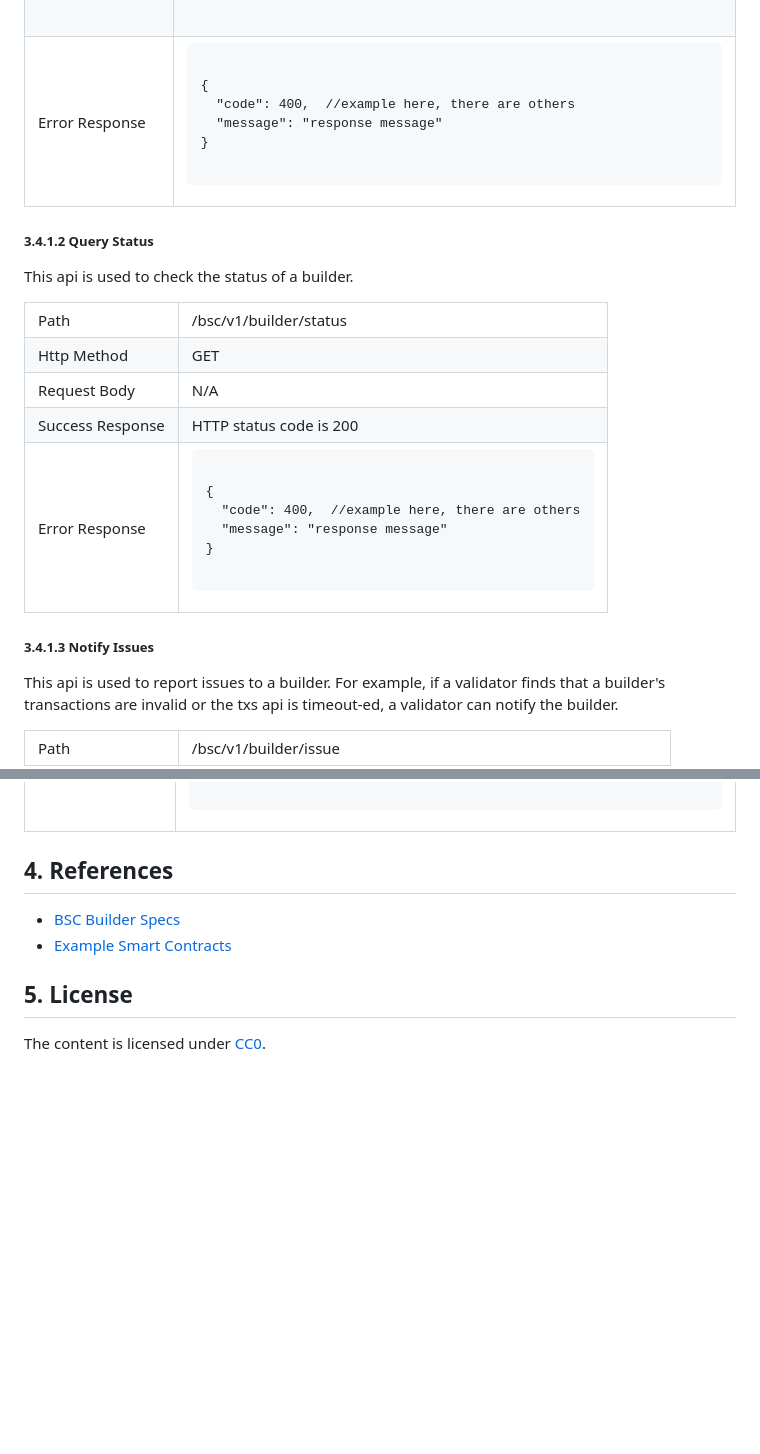
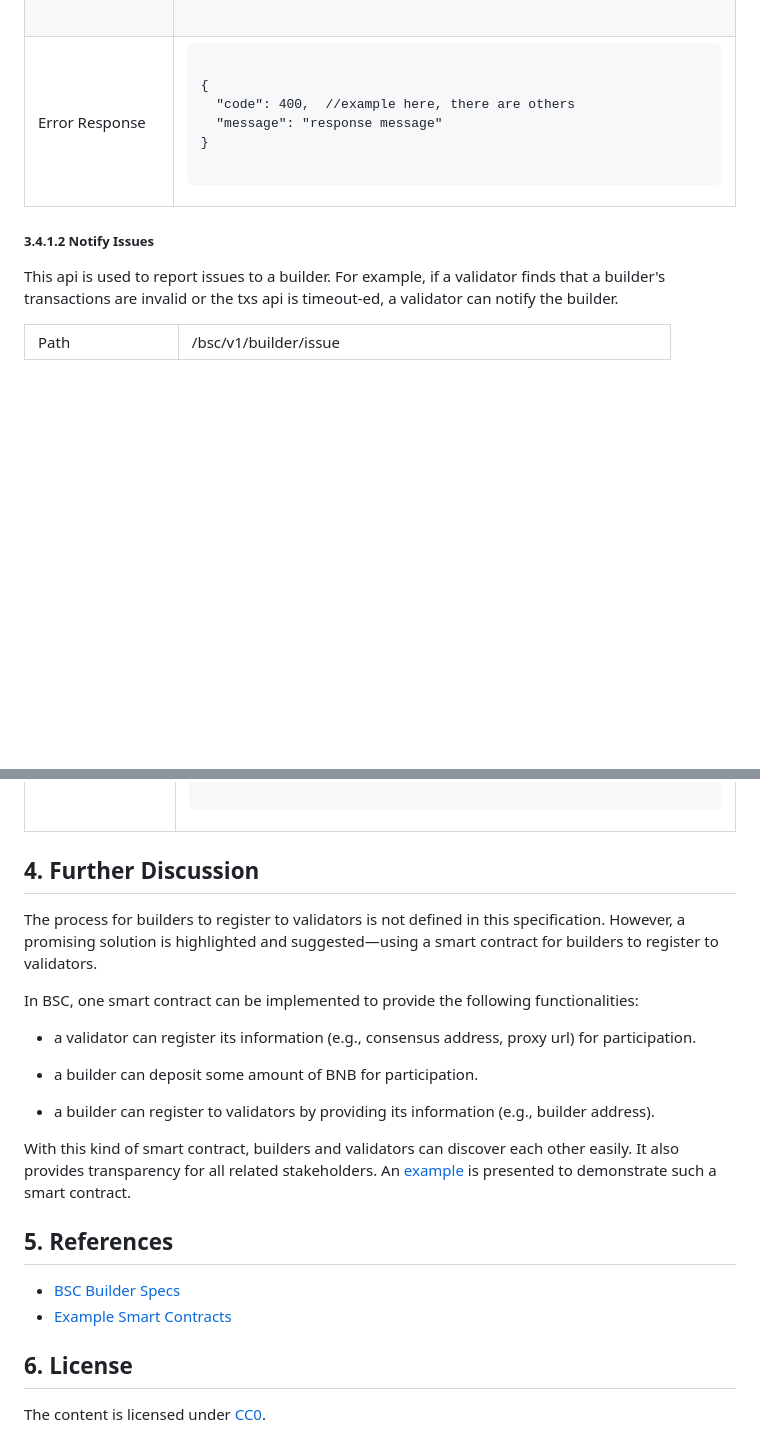
Before and after one commit to bnb-chain/BEPs, a Markdown page: BEPs/BEP322.md, 2 parts joined by grey strips. Rendered like a GitHub page; blank space fills up the shorter version.

Commit message:
uppdate structure

```diff
--- a/BEPs/BEP322.md
+++ b/BEPs/BEP322.md
@@ -334,53 +322,7 @@ for payment settlement.
 </tr>
 </table>
 
-##### 3.4.1.2 Query Status
-
-This api is used to check the status of a builder.
-
-
-<table>
-<tr>
-<td>Path</td>
-<td>/bsc/v1/builder/status</td>
-</tr>
-
-<tr>
-<td>Http Method</td>
-<td>GET</td>
-</tr>
-
-<tr>
-<td>Request Body</td>
-<td>
-N/A
-</td>
-</tr>
-
-<tr>
-<td>Success Response</td>
-<td>
-HTTP status code is 200
-</td>
-</tr>
-
-
-<tr>
-<td>Error Response</td>
-<td>
-<pre lang="json">
-<code>
-{
-  "code": 400,  //example here, there are others
-  "message": "response message"
-}
-</code>
-</pre>
-</td>
-</tr>
-</table>
-
-##### 3.4.1.3 Notify Issues
+##### 3.4.1.2 Notify Issues
 
 This api is used to report issues to a builder. For example, if a
 validator finds that a builder's transactions are invalid or the txs
@@ -510,12 +452,29 @@ HTTP status code is 200
 </tr>
 </table>
 
-## 4. References
+## 4. Further Discussion
+
+The process for builders to register to validators is not defined in this specification.
+However, a promising solution is highlighted and suggested—using a smart contract for builders to register to validators.
+
+In BSC, one smart contract can be implemented to provide the following functionalities:
+
+- a validator can register its information (e.g., consensus address, proxy url) for participation.
+
+- a builder can deposit some amount of BNB for participation.
+
+- a builder can register to validators by providing its information (e.g., builder address).
+
+With this kind of smart contract, builders and validators can discover each other easily.
+It also provides transparency for all related stakeholders.
+An [example](#5-references) is presented to demonstrate such a smart contract.
+
+## 5. References
 
 * [BSC Builder Specs](https://github.com/bnb-chain/builder-specs)
 * [Example Smart Contracts](https://github.com/bnb-chain/builder-specs/examples)
 
-## 5. License
+## 6. License
 
 The content is licensed under
 [CC0](https://creativecommons.org/publicdomain/zero/1.0/).
```
Also changed, not shown: other parts of BEPs/BEP322.md (+5 -17 lines), BEPs/assets/bep-322/workflow_2round.png, BEPs/assets/bep-322/workflow_2round_proxy.png, BEPs/assets/bep-322/workflow_setup.png (deleted).
